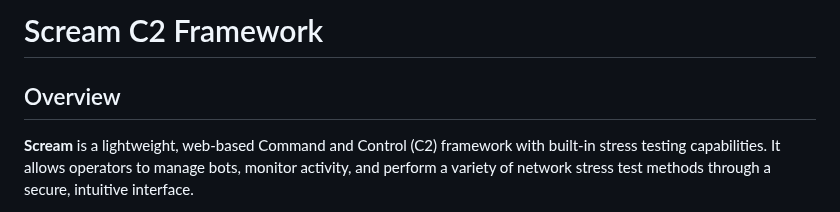
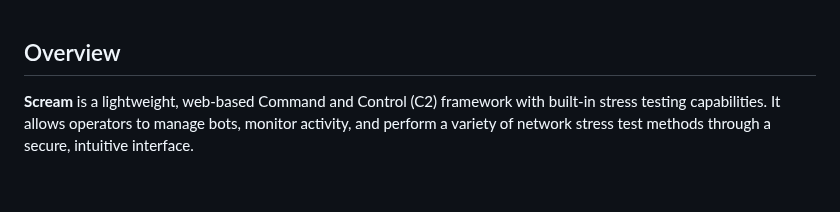
Before and after one commit to 1Birdo/Gostress-Optimized, a Markdown page: README.md, the part around the change. GitHub-like rendering; blank space fills up the shorter version.

```diff
--- a/README.md
+++ b/README.md
@@ -1,4 +1,3 @@
-# Scream C2 Framework
 
 ## Overview
 **Scream** is a lightweight, web-based Command and Control (C2) framework with built-in stress testing capabilities. It allows operators to manage bots, monitor activity, and perform a variety of network stress test methods through a secure, intuitive interface.
```
